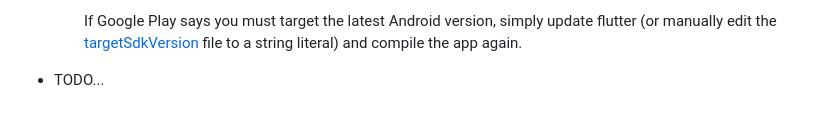
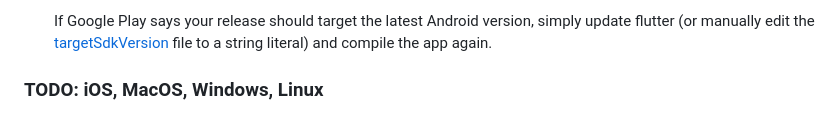
Before and after one commit to dy0gu/cubik, a Markdown page: README.md, the part around the change printed below. Drawn GitHub-style.

```diff
--- a/README.md
+++ b/README.md
@@ -79,4 +73,4 @@ Cubik is a simple game based on the 8-puzzle dilemma. The goal is to arrange the
 
-    If Google Play says you must target the latest Android version, simply update flutter (or manually edit the [targetSdkVersion](./android/app/build.gradle) file to a string literal) and compile the app again.
+    If Google Play says your release should target the latest Android version, simply update flutter (or manually edit the [targetSdkVersion](./android/app/build.gradle) file to a string literal) and compile the app again.
 
-- TODO...
+### TODO: iOS, MacOS, Windows, Linux
```
Also changed, not shown: other parts of README.md (+18 -24 lines), preview.gif (added).
